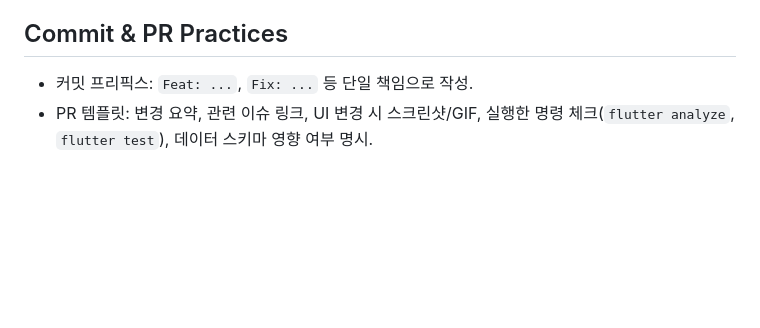
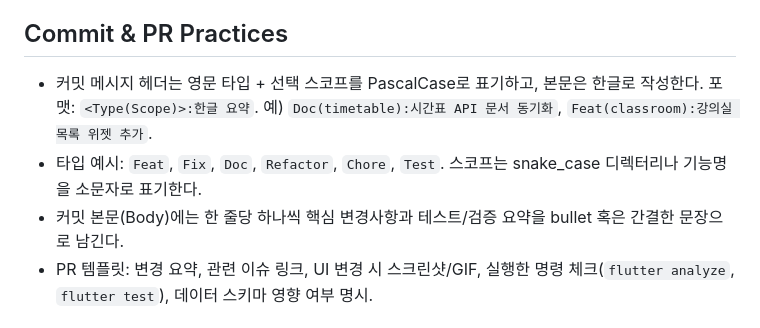
Before and after one commit to poeticDev/mdk_web_dashboard, a Markdown page: AGENTS.md, the part around the change. Drawn GitHub-style; blank space fills up the shorter version.

Commit message:
Doc(process):커밋 가이드 추가
- AGENTS.md에 헤더/본문 규칙 추상화

- 커밋 체크리스트에 Body 요구사항 포함

```diff
--- a/AGENTS.md
+++ b/AGENTS.md
@@ -33,7 +33,9 @@
 
 ## Commit & PR Practices
 
-- 커밋 프리픽스: `Feat: ...`, `Fix: ...` 등 단일 책임으로 작성.
+- 커밋 메시지 헤더는 영문 타입 + 선택 스코프를 PascalCase로 표기하고, 본문은 한글로 작성한다. 포맷: `<Type(Scope)>:한글 요약`. 예) `Doc(timetable):시간표 API 문서 동기화`, `Feat(classroom):강의실 목록 위젯 추가`.
+- 타입 예시: `Feat`, `Fix`, `Doc`, `Refactor`, `Chore`, `Test`. 스코프는 snake_case 디렉터리나 기능명을 소문자로 표기한다.
+- 커밋 본문(Body)에는 한 줄당 하나씩 핵심 변경사항과 테스트/검증 요약을 bullet 혹은 간결한 문장으로 남긴다.
 - PR 템플릿: 변경 요약, 관련 이슈 링크, UI 변경 시 스크린샷/GIF, 실행한 명령 체크(`flutter analyze`, `flutter test`), 데이터 스키마 영향 여부 명시.
 
 ## Architecture & State
```
Also changed, not shown: 1 other file.
